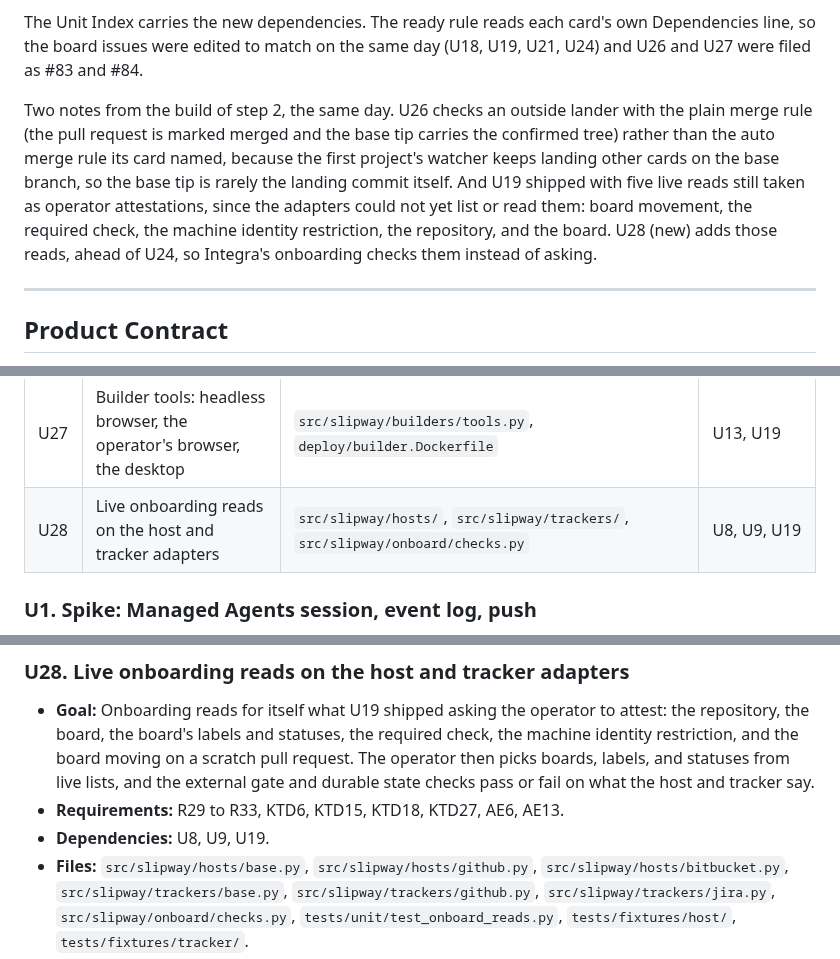
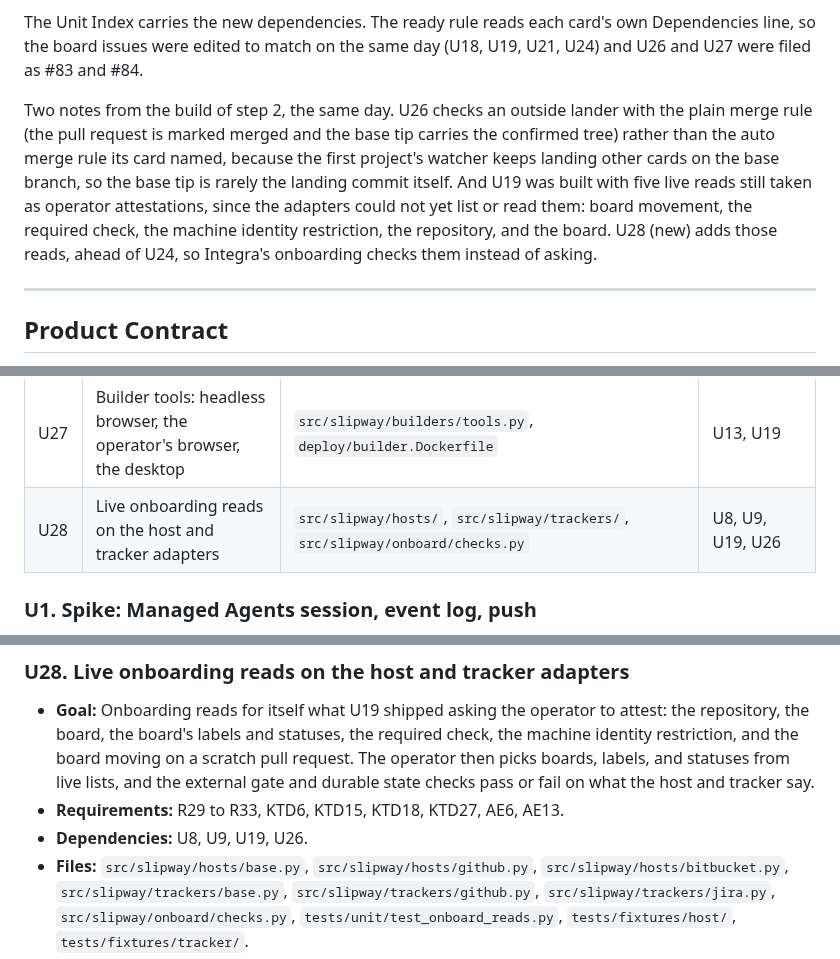
Before and after one commit to philgutowski/Phactory, a Markdown page: docs/plans/2026-10-14-1730-feat-slipway-first-version-plan.md, 3 parts joined by grey strips. Rendered like a GitHub page.

Commit message:
Name U26 as a U28 dependency and call U19 built, not shipped

```diff
--- a/docs/plans/2026-10-14-1730-feat-slipway-first-version-plan.md
+++ b/docs/plans/2026-10-14-1730-feat-slipway-first-version-plan.md
@@ -32,7 +32,7 @@ Phillip approved this order on 2026-10-21, after the build had reached the end o
 
 The Unit Index carries the new dependencies. The ready rule reads each card's own Dependencies line, so the board issues were edited to match on the same day (U18, U19, U21, U24) and U26 and U27 were filed as #83 and #84.
 
-Two notes from the build of step 2, the same day. U26 checks an outside lander with the plain merge rule (the pull request is marked merged and the base tip carries the confirmed tree) rather than the auto merge rule its card named, because the first project's watcher keeps landing other cards on the base branch, so the base tip is rarely the landing commit itself. And U19 shipped with five live reads still taken as operator attestations, since the adapters could not yet list or read them: board movement, the required check, the machine identity restriction, the repository, and the board. U28 (new) adds those reads, ahead of U24, so Integra's onboarding checks them instead of asking.
+Two notes from the build of step 2, the same day. U26 checks an outside lander with the plain merge rule (the pull request is marked merged and the base tip carries the confirmed tree) rather than the auto merge rule its card named, because the first project's watcher keeps landing other cards on the base branch, so the base tip is rarely the landing commit itself. And U19 was built with five live reads still taken as operator attestations, since the adapters could not yet list or read them: board movement, the required check, the machine identity restriction, the repository, and the board. U28 (new) adds those reads, ahead of U24, so Integra's onboarding checks them instead of asking.
 
 ---
 
@@ -652,7 +652,7 @@ flowchart LR
 | U24 | Three cold onboardings and the laptop closed day | `docs/spikes/acceptance.md` | U17, U21, U23, U26, U27, U28 |
 | U26 | The first project's lane: an outside lander, a worktree build, project branch names | `src/slipway/config/project.py`, `src/slipway/verify.py`, `src/slipway/builders/cli.py`, `src/slipway/workflow/card.py` | U13, U14 |
 | U27 | Builder tools: headless browser, the operator's browser, the desktop | `src/slipway/builders/tools.py`, `deploy/builder.Dockerfile` | U13, U19 |
-| U28 | Live onboarding reads on the host and tracker adapters | `src/slipway/hosts/`, `src/slipway/trackers/`, `src/slipway/onboard/checks.py` | U8, U9, U19 |
+| U28 | Live onboarding reads on the host and tracker adapters | `src/slipway/hosts/`, `src/slipway/trackers/`, `src/slipway/onboard/checks.py` | U8, U9, U19, U26 |
 
 ### U1. Spike: Managed Agents session, event log, push
 
@@ -1223,7 +1223,7 @@ flowchart LR
 
 - **Goal:** Onboarding reads for itself what U19 shipped asking the operator to attest: the repository, the board, the board's labels and statuses, the required check, the machine identity restriction, and the board moving on a scratch pull request. The operator then picks boards, labels, and statuses from live lists, and the external gate and durable state checks pass or fail on what the host and tracker say.
 - **Requirements:** R29 to R33, KTD6, KTD15, KTD18, KTD27, AE6, AE13.
-- **Dependencies:** U8, U9, U19.
+- **Dependencies:** U8, U9, U19, U26.
 - **Files:** `src/slipway/hosts/base.py`, `src/slipway/hosts/github.py`, `src/slipway/hosts/bitbucket.py`, `src/slipway/trackers/base.py`, `src/slipway/trackers/github.py`, `src/slipway/trackers/jira.py`, `src/slipway/onboard/checks.py`, `tests/unit/test_onboard_reads.py`, `tests/fixtures/host/`, `tests/fixtures/tracker/`.
 - **Approach:**
   1. Tracker reads: list boards (GitHub Projects in the owner, Jira boards the token sees), a board's labels and statuses, and a single board read that says whether the board exists. Each returns names only; nothing is written.
```
